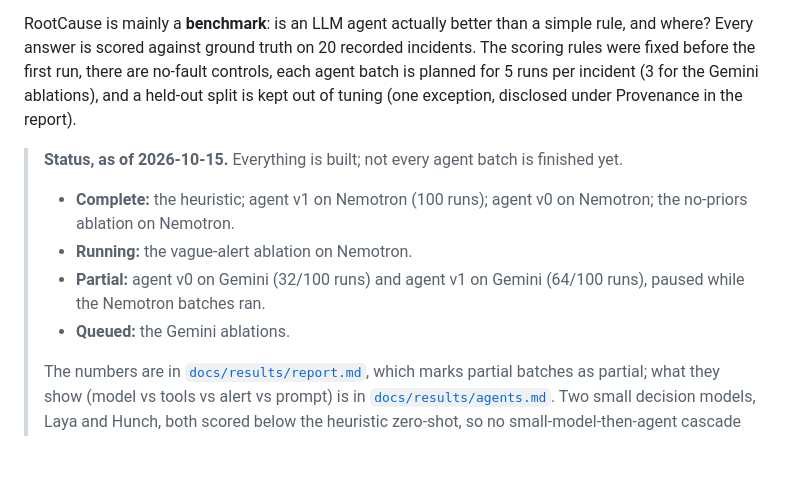
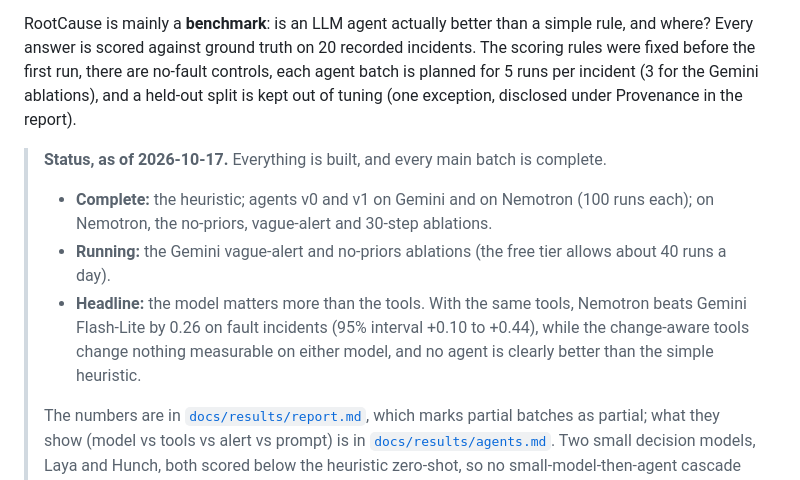
Before and after one commit to kshitizj03/rootcause, a Markdown page: README.md, the part around the change. Rendered like a GitHub page; blank space fills up the shorter version.

Commit message:
Results: Gemini v0 and v1 complete; agents.md, report and README status with final numbers
Co-Authored-By: Claude Opus 5.5 <noreply@anthropic.com>

```diff
--- a/README.md
+++ b/README.md
@@ -4,11 +4,10 @@ An LLM agent that investigates microservice incidents. Given a symptom ("custome
 
 RootCause is mainly a **benchmark**: is an LLM agent actually better than a simple rule, and where? Every answer is scored against ground truth on 20 recorded incidents. The scoring rules were fixed before the first run, there are no-fault controls, each agent batch is planned for 5 runs per incident (3 for the Gemini ablations), and a held-out split is kept out of tuning (one exception, disclosed under Provenance in the report).
 
-> **Status, as of 2026-10-15.** Everything is built; not every agent batch is finished yet.
-> - **Complete:** the heuristic; agent v1 on Nemotron (100 runs); agent v0 on Nemotron; the no-priors ablation on Nemotron.
-> - **Running:** the vague-alert ablation on Nemotron.
-> - **Partial:** agent v0 on Gemini (32/100 runs) and agent v1 on Gemini (64/100 runs), paused while the Nemotron batches ran.
-> - **Queued:** the Gemini ablations.
+> **Status, as of 2026-10-17.** Everything is built, and every main batch is complete.
+> - **Complete:** the heuristic; agents v0 and v1 on Gemini and on Nemotron (100 runs each); on Nemotron, the no-priors, vague-alert and 30-step ablations.
+> - **Running:** the Gemini vague-alert and no-priors ablations (the free tier allows about 40 runs a day).
+> - **Headline:** the model matters more than the tools. With the same tools, Nemotron beats Gemini Flash-Lite by 0.26 on fault incidents (95% interval +0.10 to +0.44), while the change-aware tools change nothing measurable on either model, and no agent is clearly better than the simple heuristic.
 >
 > The numbers are in [`docs/results/report.md`](docs/results/report.md), which marks partial batches as partial; what they show (model vs tools vs alert vs prompt) is in [`docs/results/agents.md`](docs/results/agents.md). Two small decision models, Laya and Hunch, both scored below the heuristic zero-shot, so no small-model-then-agent cascade was built ([`laya.md`](docs/results/laya.md), [`hunch.md`](docs/results/hunch.md)).
 
```
Also changed, not shown: docs/results/agents.md (+19 -17 lines), docs/results/report.md (+74 -85 lines), docs/results/figures/accuracy_by_category.png, docs/results/figures/coverage.png.
